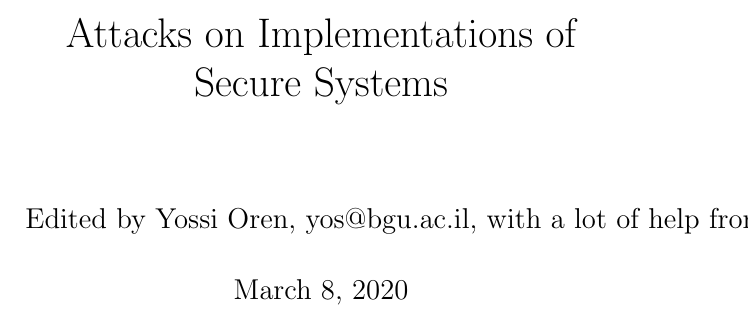
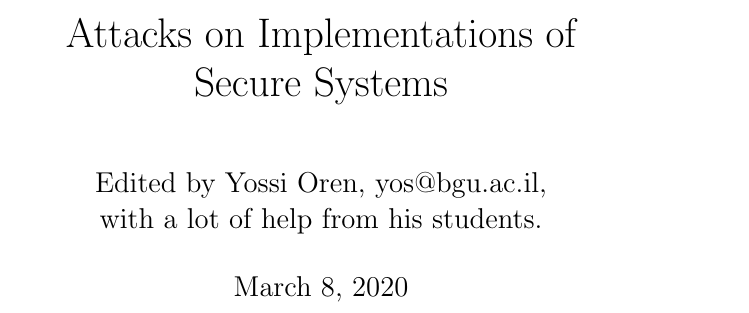
Before and after one commit to MahlerTom/UniversityCourseBookAOI, a LaTeX thesis (UniversityCourseBookAOI.tex): part of page 1 of 222, cut so that both start at the same text. Compiled offline with pdfLaTeX.

Commit message:
added crlf in author

```diff
--- a/UniversityCourseBookAOI.tex
+++ b/UniversityCourseBookAOI.tex
@@ -67,7 +67,8 @@
 }
 
 \title{Attacks on Implementations of Secure Systems}
-\author{Edited by Yossi Oren, yos@bgu.ac.il, with a lot of help from his students.}
+\author{Edited by Yossi Oren, yos@bgu.ac.il, \\
+with a lot of help from his students.}
 
 \begin{document}
 \maketitle
```
Also changed, not shown: 1 other file.
